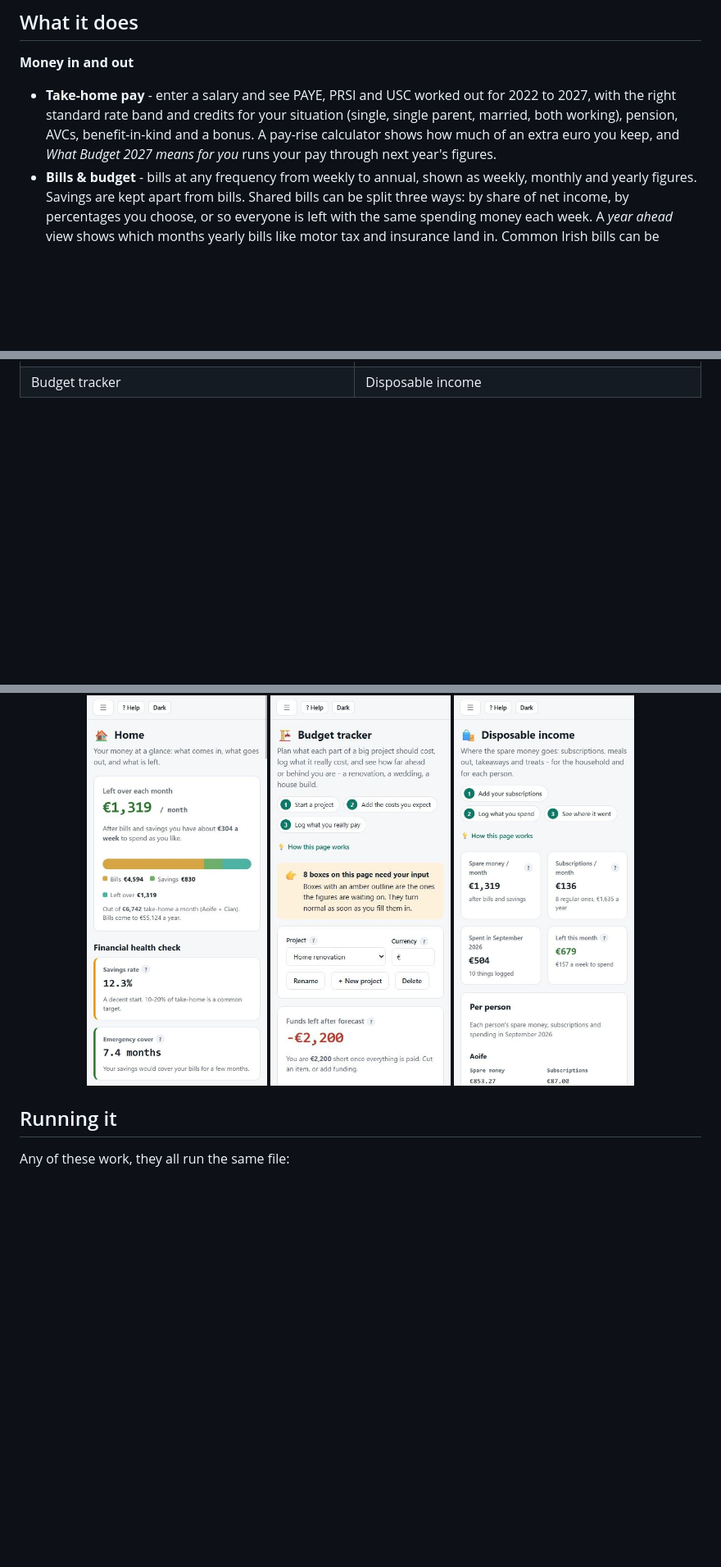
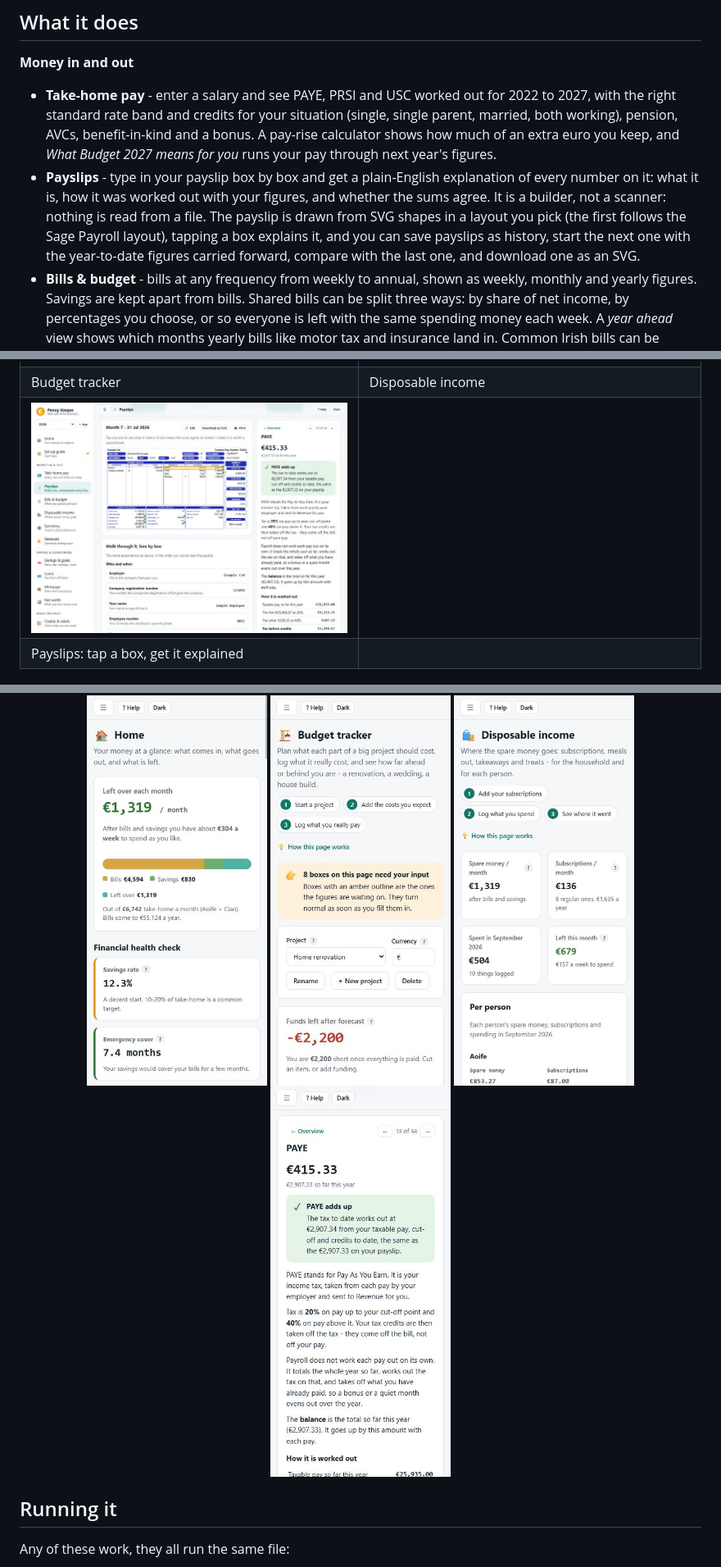
Before and after one commit to shanemc92/penny-keeper, a Markdown page: README.md, 3 parts joined by grey strips. Shown at 82% size. GitHub-like rendering; pictures changed too: docs/screenshots/payslip-desktop.jpg (added), docs/screenshots/payslip-mobile.jpg (added); blank space fills up the shorter version.

```diff
--- a/README.md
+++ b/README.md
@@ -17,6 +17,11 @@ phone or a laptop.
   standard rate band and credits for your situation (single, single parent, married, both working), pension,
   AVCs, benefit-in-kind and a bonus. A pay-rise calculator shows how much of an extra euro you keep, and
   *What Budget 2027 means for you* runs your pay through next year's figures.
+- **Payslips** - type in your payslip box by box and get a plain-English explanation of every number on it:
+  what it is, how it was worked out with your figures, and whether the sums agree. It is a builder, not a
+  scanner: nothing is read from a file. The payslip is drawn from SVG shapes in a layout you pick (the first
+  follows the Sage Payroll layout), tapping a box explains it, and you can save payslips as history, start the
+  next one with the year-to-date figures carried forward, compare with the last one, and download one as an SVG.
 - **Bills & budget** - bills at any frequency from weekly to annual, shown as weekly, monthly and yearly
   figures. Savings are kept apart from bills. Shared bills can be split three ways: by share of net income, by
   percentages you choose, or so everyone is left with the same spending money each week. A *year ahead* view
@@ -81,11 +86,14 @@ start a new tax year with your bills carried over, or make a what-if copy of a y
 | Savings & goals | Net worth |
 | ![Budget tracker](docs/screenshots/tracker-desktop.jpg) | ![Disposable income](docs/screenshots/disposable-desktop.jpg) |
 | Budget tracker | Disposable income |
+| ![Payslips](docs/screenshots/payslip-desktop.jpg) | |
+| Payslips: tap a box, get it explained | |
 
 <p align="center">
   <img src="docs/screenshots/home-mobile.jpg" width="220" alt="Home on a phone">
   <img src="docs/screenshots/tracker-mobile.jpg" width="220" alt="Budget tracker on a phone">
   <img src="docs/screenshots/disposable-mobile.jpg" width="220" alt="Disposable income on a phone">
+  <img src="docs/screenshots/payslip-mobile.jpg" width="220" alt="A payslip box explained on a phone">
 </p>
 
 ## Running it
```
Also changed, not shown: other parts of README.md (+21 -0 lines), 16 other files.
